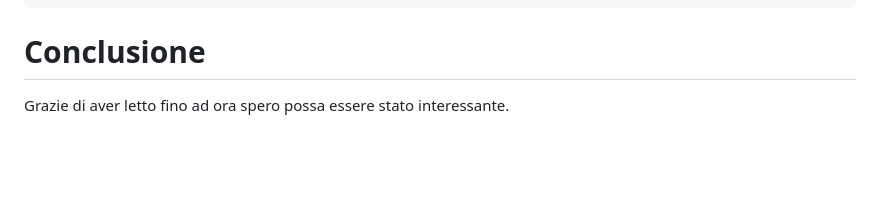
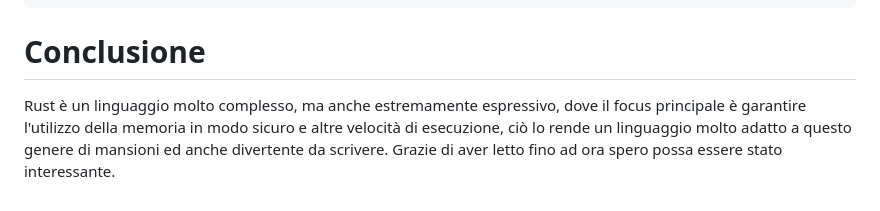
Before and after one commit to MattWaX/rswebserver, a Markdown page: md/index.md, the part around the change. GitHub-like rendering; blank space fills up the shorter version.

Commit message:
pagina web aggiornata

````diff
--- a/md/index.md
+++ b/md/index.md
@@ -292,6 +292,8 @@ impl Drop for ThreadPool {
 ```
 
 # Conclusione
+
+Rust è un linguaggio molto complesso, ma anche estremamente espressivo, dove il focus principale è garantire l'utilizzo della memoria in modo sicuro e altre velocità di esecuzione, ciò lo rende un linguaggio molto adatto a questo genere di mansioni ed anche divertente da scrivere.
 Grazie di aver letto fino ad ora spero possa essere stato interessante.
 
 </main>
````
